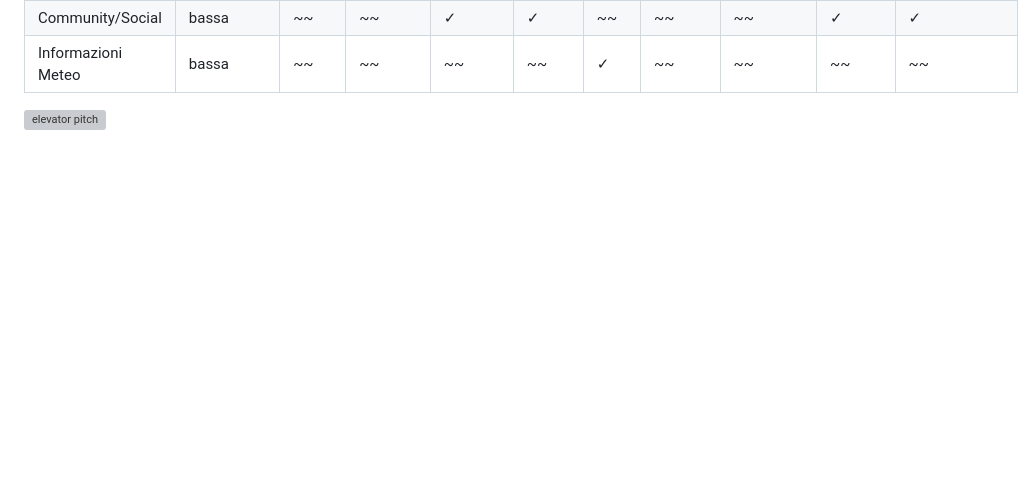
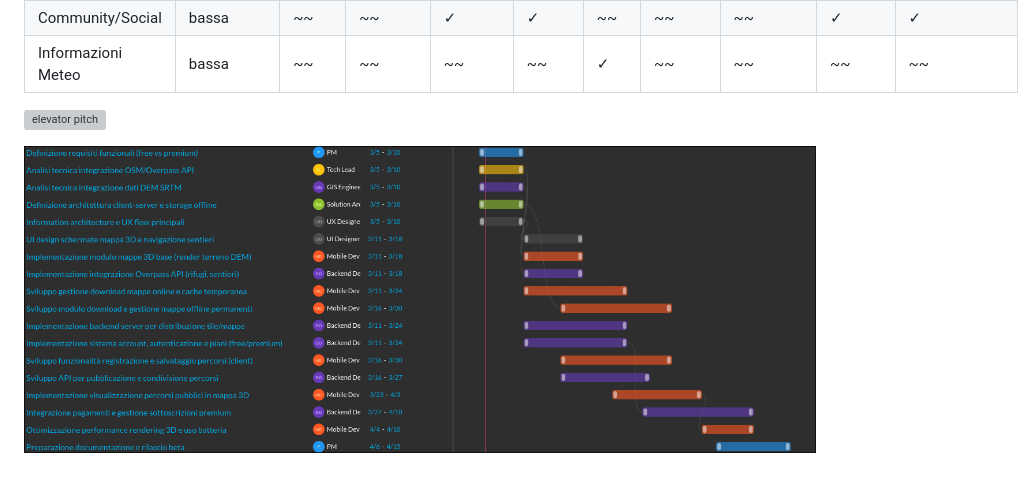
Before and after one commit to Dan-Laz/Alben, a Markdown page: README.md, the part around the change. Drawn GitHub-style; blank space fills up the shorter version; grey boxes are pictures that could not be loaded.

```diff
--- a/README.md
+++ b/README.md
@@ -79,3 +79,5 @@ L'app elimina il rischio di perdersi in montagna, causato anche dalla poca segna
 | Informazioni Meteo | bassa | ~~ | ~~ | ~~ | ~~ | ✓ | ~~ | ~~ | ~~ | ~~ |
 
 ![elevator pitch](https://docs.google.com/presentation/d/1_Rk23vaAi0lo9_IDfXDIXErH7pHgOm6MjeZ9Jv0jMnQ/edit?usp=sharing)
+
+![gantt](img/2026-03-05-181144_hyprshot.png)
```
